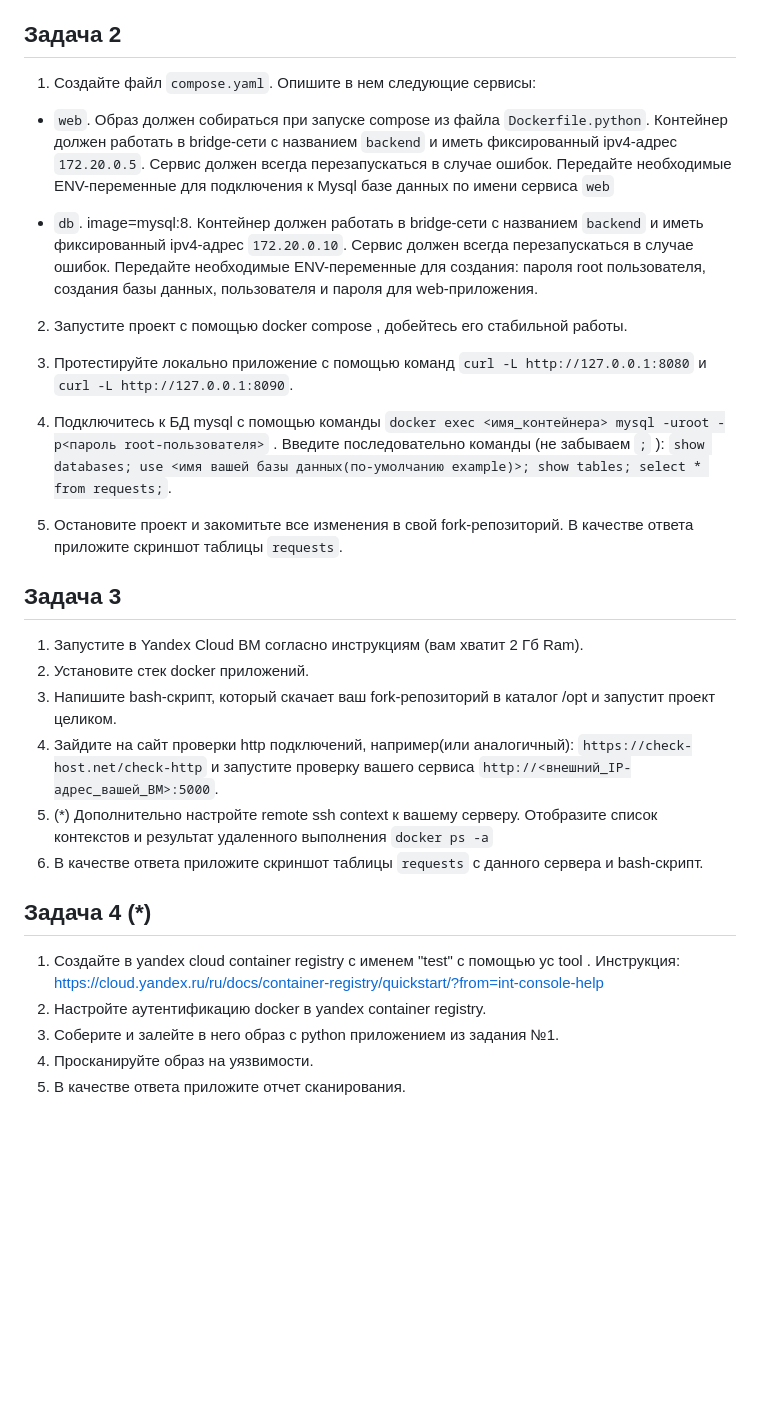
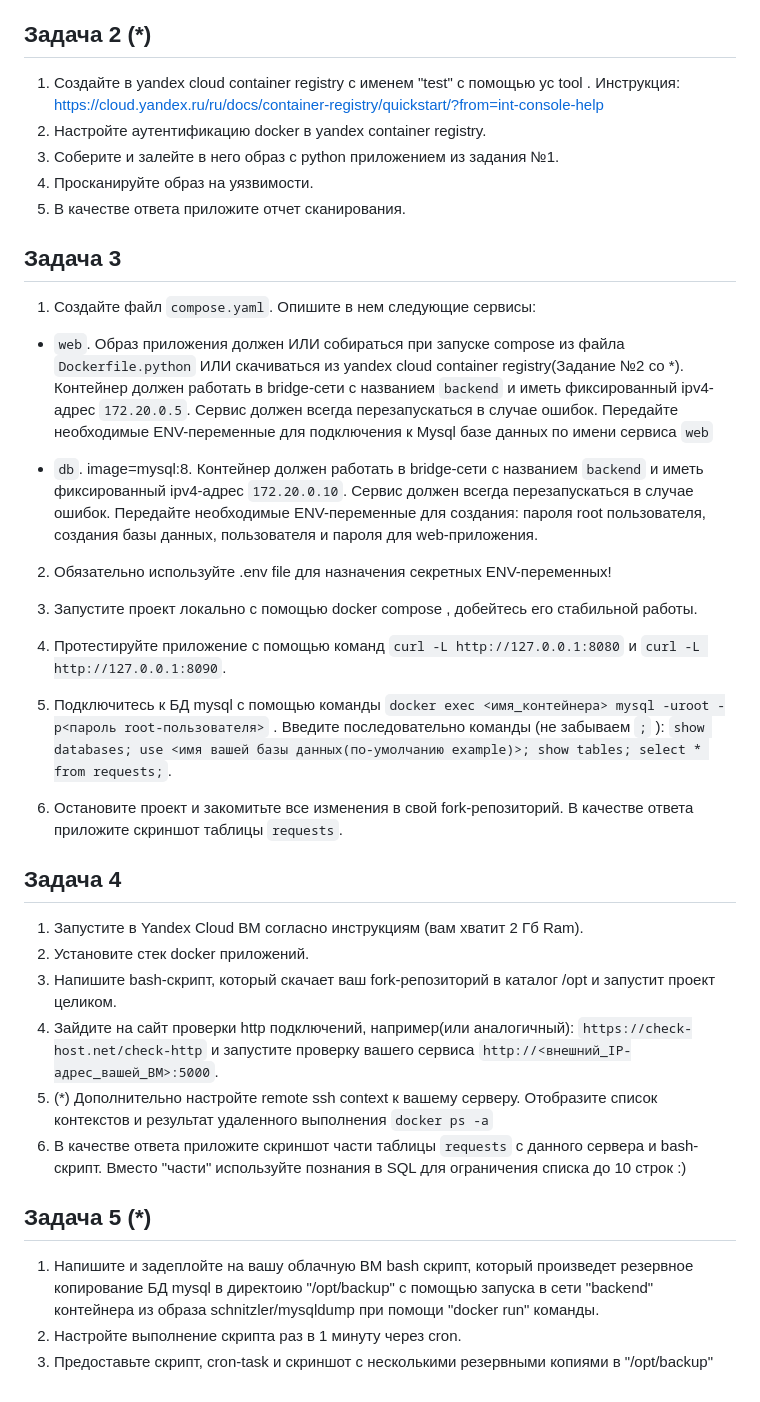
Before and after one commit to netology-code/virtd-homeworks, a Markdown page: 05-virt-04-docker-in-practice/README.md, the part around the change. Rendered like a GitHub page; blank space fills up the shorter version.

````diff
--- a/05-virt-04-docker-in-practice/README.md
+++ b/05-virt-04-docker-in-practice/README.md
@@ -17,33 +17,41 @@
 2. Создайте файл ```Dockerfile.python``` для сборки данного проекта. Используйте базовый образ ```python:3.9-slim``` Протестируйте корректность сборки. Не забудьте dockerignore.
 3. **Необязательная часть.** Изучите инструкцию проекта и запустите web-приложение без использования docker в venv. (Mysql БД можно запустить в docker run).
 
-## Задача 2
+## Задача 2 (*)
+1. Создайте в yandex cloud container registry с именем "test" с помощью yc tool . Инструкция: https://cloud.yandex.ru/ru/docs/container-registry/quickstart/?from=int-console-help
+2. Настройте аутентификацию docker в yandex container registry.
+3. Соберите и залейте в него образ с python приложением из задания №1.
+4. Просканируйте образ на уязвимости.
+5. В качестве ответа приложите отчет сканирования.
+
+## Задача 3
 1. Создайте файл ```compose.yaml```. Опишите в нем следующие сервисы:
 
-- ```web```. Образ должен собираться при запуске compose из файла ```Dockerfile.python```. Контейнер должен работать в bridge-сети с названием ```backend``` и иметь фиксированный ipv4-адрес ```172.20.0.5```. Сервис должен всегда перезапускаться в случае ошибок.
+- ```web```. Образ приложения должен ИЛИ собираться при запуске compose из файла ```Dockerfile.python``` ИЛИ скачиваться из yandex cloud container registry(Задание №2 со *). Контейнер должен работать в bridge-сети с названием ```backend``` и иметь фиксированный ipv4-адрес ```172.20.0.5```. Сервис должен всегда перезапускаться в случае ошибок.
 Передайте необходимые ENV-переменные для подключения к Mysql базе данных по имени сервиса ```web```
 
 - ```db```. image=mysql:8. Контейнер должен работать в bridge-сети с названием ```backend``` и иметь фиксированный ipv4-адрес ```172.20.0.10```. Сервис должен всегда перезапускаться в случае ошибок. Передайте необходимые ENV-переменные для создания: пароля root пользователя, создания базы данных, пользователя и пароля для web-приложения.
 
-2. Запустите проект с помощью docker compose , добейтесь его стабильной работы.
+2. Обязательно используйте .env file для назначения секретных ENV-переменных!
 
-3. Протестируйте локально приложение с помощью команд ```curl -L http://127.0.0.1:8080``` и ```curl -L http://127.0.0.1:8090```.
+3. Запустите проект локально с помощью docker compose , добейтесь его стабильной работы.
 
-4. Подключитесь к БД mysql с помощью команды ```docker exec <имя_контейнера> mysql -uroot -p<пароль root-пользователя>``` . Введите последовательно команды (не забываем ```;``` ): ```show databases; use <имя вашей базы данных(по-умолчанию example)>; show tables; select * from requests;```.
+4. Протестируйте приложение с помощью команд ```curl -L http://127.0.0.1:8080``` и ```curl -L http://127.0.0.1:8090```.
 
-5. Остановите проект и закомитьте все изменения в свой fork-репозиторий. В качестве ответа приложите скриншот таблицы ```requests```.
+5. Подключитесь к БД mysql с помощью команды ```docker exec <имя_контейнера> mysql -uroot -p<пароль root-пользователя>``` . Введите последовательно команды (не забываем ```;``` ): ```show databases; use <имя вашей базы данных(по-умолчанию example)>; show tables; select * from requests;```.
 
-## Задача 3
+6. Остановите проект и закомитьте все изменения в свой fork-репозиторий. В качестве ответа приложите скриншот таблицы ```requests```.
+
+## Задача 4
 1. Запустите в Yandex Cloud ВМ согласно инструкциям (вам хватит 2 Гб Ram).
 2. Установите стек docker приложений.
 3. Напишите bash-скрипт, который скачает ваш fork-репозиторий в каталог /opt и запустит проект целиком.
 4. Зайдите на сайт проверки http подключений, например(или аналогичный): ```https://check-host.net/check-http``` и запустите проверку вашего сервиса ```http://<внешний_IP-адрес_вашей_ВМ>:5000```.
 5. (*) Дополнительно настройте remote ssh context к вашему серверу. Отобразите список контекстов и результат удаленного выполнения ```docker ps -a```
-6. В качестве ответа приложите скриншот таблицы ```requests``` с данного сервера и bash-скрипт.
+6. В качестве ответа приложите скриншот части таблицы ```requests``` с данного сервера и bash-скрипт. Вместо "части" используйте познания в SQL для ограничения списка до 10 строк :)
 
-## Задача 4 (*)
-1. Создайте в yandex cloud container registry с именем "test" с помощью yc tool . Инструкция: https://cloud.yandex.ru/ru/docs/container-registry/quickstart/?from=int-console-help
-2. Настройте аутентификацию docker в yandex container registry.
-3. Соберите и залейте в него образ с python приложением из задания №1.
-4. Просканируйте образ на уязвимости.
-5. В качестве ответа приложите отчет сканирования.
+
+## Задача 5 (*)
+1. Напишите и задеплойте на вашу облачную ВМ bash скрипт, который произведет резервное копирование БД mysql в директоию "/opt/backup" с помощью запуска в сети "backend" контейнера из образа schnitzler/mysqldump при помощи "docker run" команды.
+2.  Настройте выполнение скрипта раз в 1 минуту через cron.
+3.  Предоставьте скрипт, cron-task и скриншот с несколькими резервными копиями в "/opt/backup"
````
